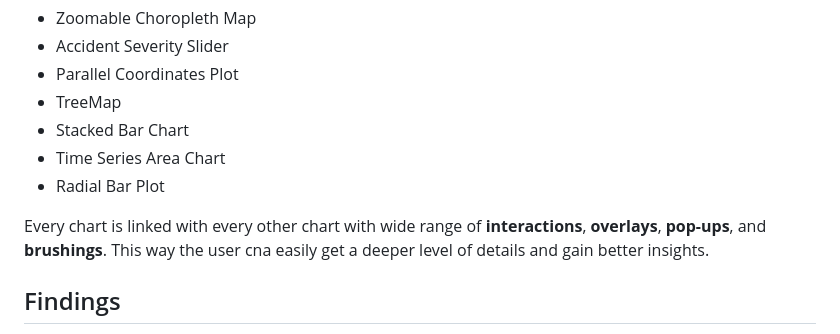
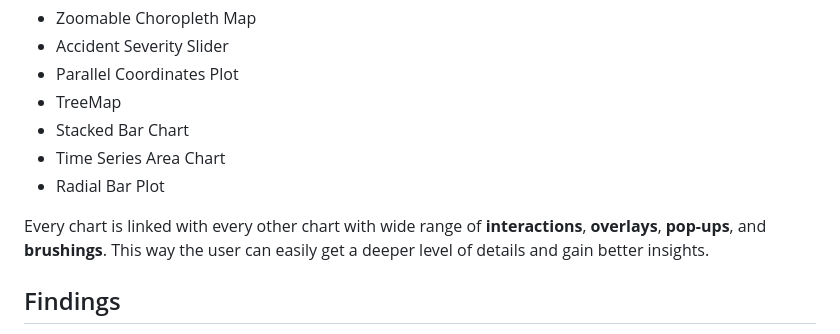
Before and after one commit to thota-sasanth/Road-Accidents-Interactive-Dashboard, a Markdown page: README.md, the part around the change. GitHub-like rendering.

```diff
--- a/README.md
+++ b/README.md
@@ -49,7 +49,7 @@ I implemented the dashboard as in a client-server architecture. The dashboard co
 * Time Series Area Chart
 * Radial Bar Plot
 
-Every chart is linked with every other chart with wide range of **interactions**, **overlays**, **pop-ups**, and **brushings**. This way the user cna easily get a deeper level of details and gain better insights.
+Every chart is linked with every other chart with wide range of **interactions**, **overlays**, **pop-ups**, and **brushings**. This way the user can easily get a deeper level of details and gain better insights.
 <br>
 
 ## Findings
```
